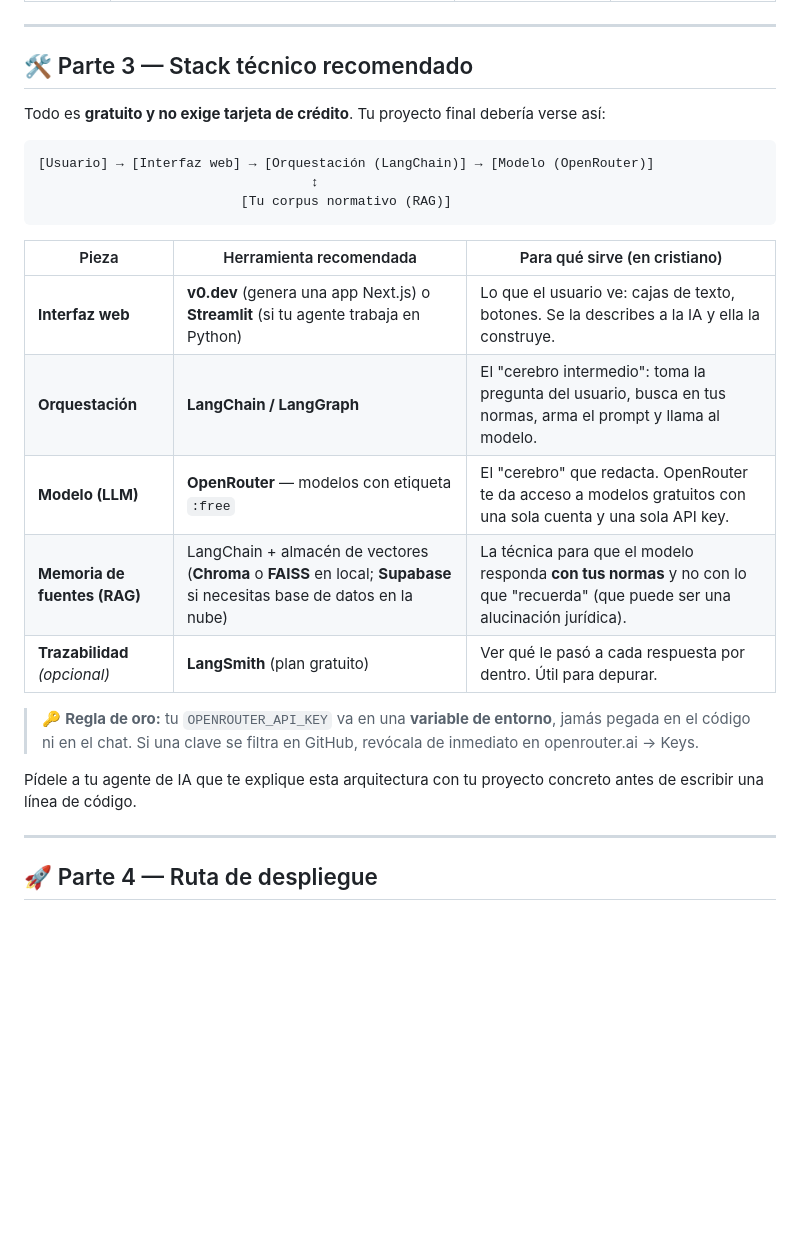
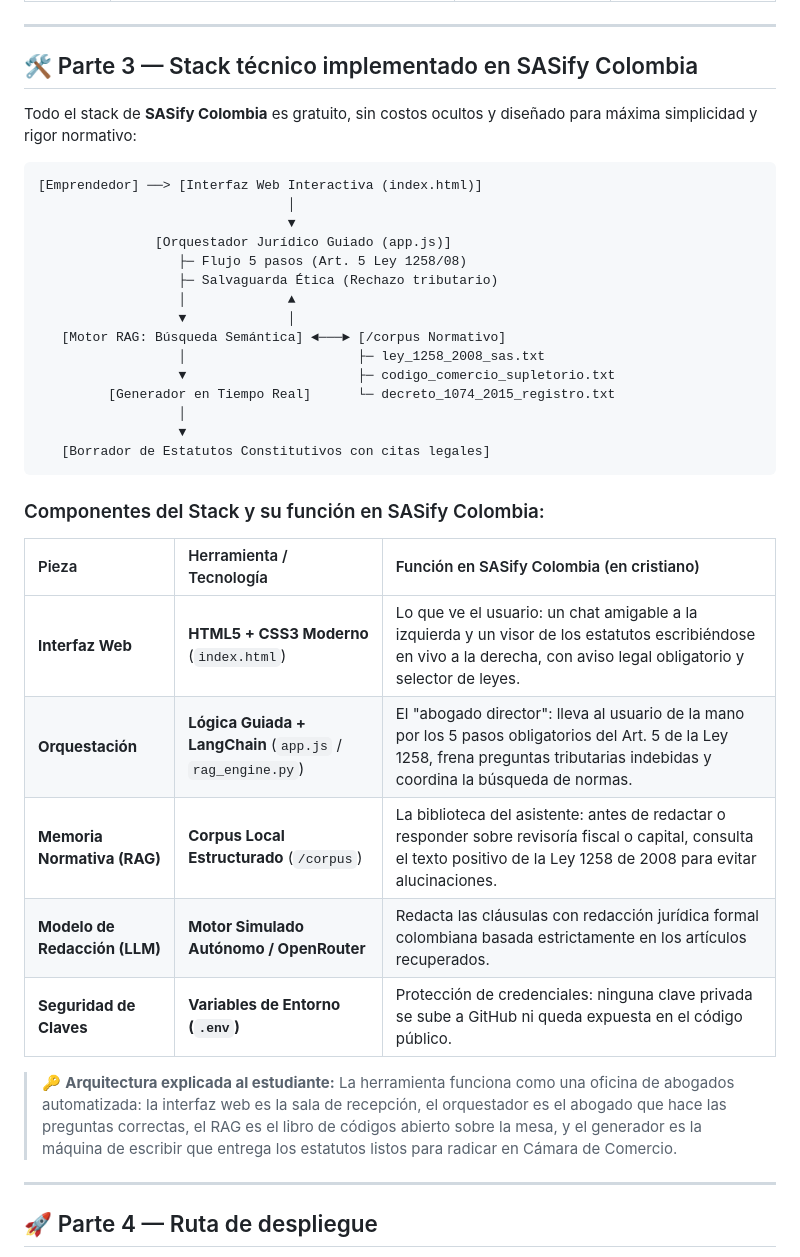
Before and after one commit to isamedinao/Clase-derecho-e-IA-Javeriana-, a Markdown page: README.md, the part around the change. GitHub-like rendering; blank space fills up the shorter version.

````diff
--- a/README.md
+++ b/README.md
@@ -70,27 +70,39 @@ Marca cada hito cuando lo termines. Los hitos siguen las sesiones del curso.
 
 ---
 
-## 🛠️ Parte 3 — Stack técnico recomendado
+## 🛠️ Parte 3 — Stack técnico implementado en SASify Colombia
 
-Todo es **gratuito y no exige tarjeta de crédito**. Tu proyecto final debería verse así:
+Todo el stack de **SASify Colombia** es gratuito, sin costos ocultos y diseñado para máxima simplicidad y rigor normativo:
 
 ```
-[Usuario] → [Interfaz web] → [Orquestación (LangChain)] → [Modelo (OpenRouter)]
-                                   ↕
-                          [Tu corpus normativo (RAG)]
+[Emprendedor] ──> [Interfaz Web Interactiva (index.html)]
+                                │
+                                ▼
+               [Orquestador Jurídico Guiado (app.js)]
+                  ├─ Flujo 5 pasos (Art. 5 Ley 1258/08)
+                  ├─ Salvaguarda Ética (Rechazo tributario)
+                  │             ▲
+                  ▼             │
+   [Motor RAG: Búsqueda Semántica] ◄───► [/corpus Normativo]
+                  │                      ├─ ley_1258_2008_sas.txt
+                  ▼                      ├─ codigo_comercio_supletorio.txt
+         [Generador en Tiempo Real]      └─ decreto_1074_2015_registro.txt
+                  │
+                  ▼
+   [Borrador de Estatutos Constitutivos con citas legales]
 ```
 
-| Pieza | Herramienta recomendada | Para qué sirve (en cristiano) |
-| --- | --- | --- |
-| **Interfaz web** | **v0.dev** (genera una app Next.js) o **Streamlit** (si tu agente trabaja en Python) | Lo que el usuario ve: cajas de texto, botones. Se la describes a la IA y ella la construye. |
-| **Orquestación** | **LangChain / LangGraph** | El "cerebro intermedio": toma la pregunta del usuario, busca en tus normas, arma el prompt y llama al modelo. |
-| **Modelo (LLM)** | **OpenRouter** — modelos con etiqueta `:free` | El "cerebro" que redacta. OpenRouter te da acceso a modelos gratuitos con una sola cuenta y una sola API key. |
-| **Memoria de fuentes (RAG)** | LangChain + almacén de vectores (**Chroma** o **FAISS** en local; **Supabase** si necesitas base de datos en la nube) | La técnica para que el modelo responda **con tus normas** y no con lo que "recuerda" (que puede ser una alucinación jurídica). |
-| **Trazabilidad** *(opcional)* | **LangSmith** (plan gratuito) | Ver qué le pasó a cada respuesta por dentro. Útil para depurar. |
+### Componentes del Stack y su función en SASify Colombia:
 
-> 🔑 **Regla de oro:** tu `OPENROUTER_API_KEY` va en una **variable de entorno**, jamás pegada en el código ni en el chat. Si una clave se filtra en GitHub, revócala de inmediato en openrouter.ai → Keys.
+| Pieza | Herramienta / Tecnología | Función en SASify Colombia (en cristiano) |
+| :--- | :--- | :--- |
+| **Interfaz Web** | **HTML5 + CSS3 Moderno** (`index.html`) | Lo que ve el usuario: un chat amigable a la izquierda y un visor de los estatutos escribiéndose en vivo a la derecha, con aviso legal obligatorio y selector de leyes. |
+| **Orquestación** | **Lógica Guiada + LangChain** (`app.js` / `rag_engine.py`) | El "abogado director": lleva al usuario de la mano por los 5 pasos obligatorios del Art. 5 de la Ley 1258, frena preguntas tributarias indebidas y coordina la búsqueda de normas. |
+| **Memoria Normativa (RAG)** | **Corpus Local Estructurado** (`/corpus`) | La biblioteca del asistente: antes de redactar o responder sobre revisoría fiscal o capital, consulta el texto positivo de la Ley 1258 de 2008 para evitar alucinaciones. |
+| **Modelo de Redacción (LLM)** | **Motor Simulado Autónomo / OpenRouter** | Redacta las cláusulas con redacción jurídica formal colombiana basada estrictamente en los artículos recuperados. |
+| **Seguridad de Claves** | **Variables de Entorno (`.env`)** | Protección de credenciales: ninguna clave privada se sube a GitHub ni queda expuesta en el código público. |
 
-Pídele a tu agente de IA que te explique esta arquitectura con tu proyecto concreto antes de escribir una línea de código.
+> 🔑 **Arquitectura explicada al estudiante:** La herramienta funciona como una oficina de abogados automatizada: la interfaz web es la sala de recepción, el orquestador es el abogado que hace las preguntas correctas, el RAG es el libro de códigos abierto sobre la mesa, y el generador es la máquina de escribir que entrega los estatutos listos para radicar en Cámara de Comercio.
 
 ---
 
````
